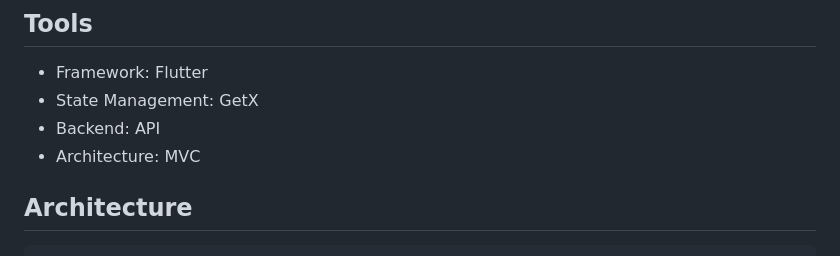
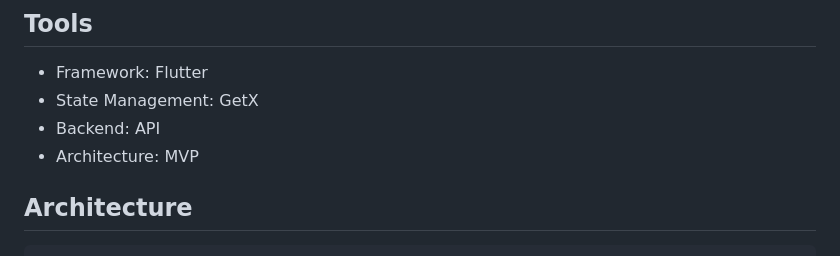
Before and after one commit to MHFerdous/Crafty_Bay_E-Commerce_Project, a Markdown page: README.md, the part around the change. Drawn GitHub-style.

```diff
--- a/README.md
+++ b/README.md
@@ -32,7 +32,7 @@ In today's fast-paced world, we don't always have time to go to physical stores
 - Framework: Flutter
 - State Management: GetX
 - Backend: API
-- Architecture: MVC
+- Architecture: MVP
 
 ## Architecture
 
```
